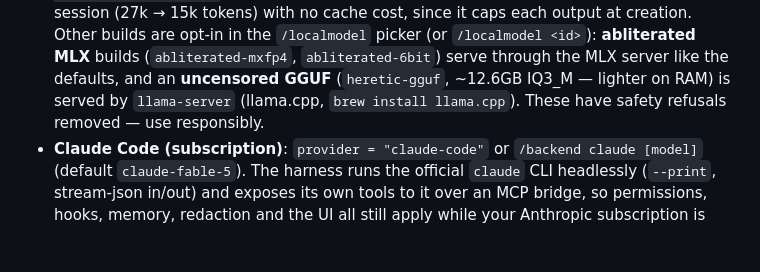
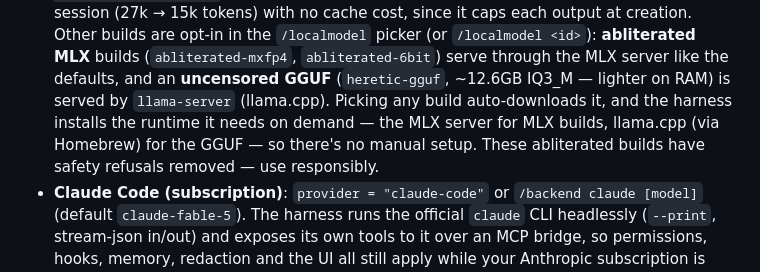
Before and after one commit to zeljan-alduk/TheHarness, a Markdown page: README.md, the part around the change. Rendered like a GitHub page; blank space fills up the shorter version.

Commit message:
docs: note the auto-install of the model runtime (llama.cpp / MLX) on pick
Co-Authored-By: Claude Opus 5 (1M context) <noreply@anthropic.com>
Claude-Session: https://claude.ai/code/session_01MGhjTg8ER9GLYLpPiWfw9d

```diff
--- a/README.md
+++ b/README.md
@@ -75,7 +75,9 @@ under `target/`) are left alone.
   Other builds are opt-in in the `/localmodel` picker (or `/localmodel <id>`): **abliterated MLX** builds
   (`abliterated-mxfp4`, `abliterated-6bit`) serve through the MLX server like the defaults, and an
   **uncensored GGUF** (`heretic-gguf`, ~12.6GB IQ3_M — lighter on RAM) is served by `llama-server`
-  (llama.cpp, `brew install llama.cpp`). These have safety refusals removed — use responsibly.
+  (llama.cpp). Picking any build auto-downloads it, and the harness installs the runtime it needs on demand —
+  the MLX server for MLX builds, llama.cpp (via Homebrew) for the GGUF — so there's no manual setup. These
+  abliterated builds have safety refusals removed — use responsibly.
 - **Claude Code (subscription)**: `provider = "claude-code"` or `/backend claude [model]` (default `claude-fable-5`).
   The harness runs the official `claude` CLI headlessly (`--print`, stream-json in/out) and exposes its own tools
   to it over an MCP bridge, so permissions, hooks, memory, redaction and the UI all still apply while your
```
